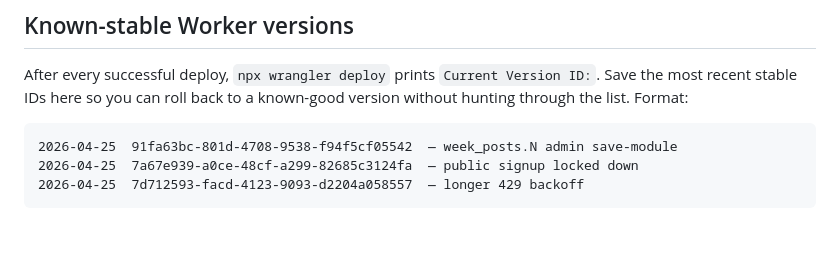
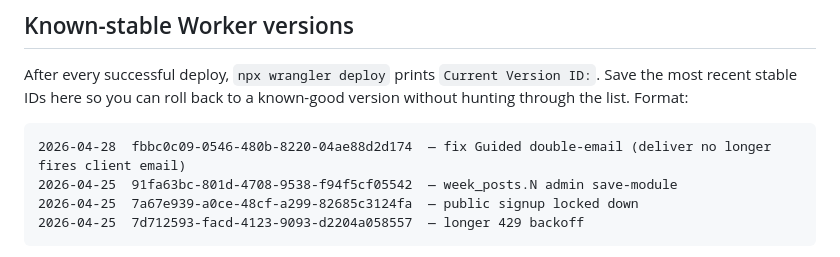
Before and after one commit to ryanthogmartin/disrupt-launch, a Markdown page: ROLLBACK.md, the part around the change. Drawn GitHub-style; blank space fills up the shorter version.

Commit message:
Log Worker fbbc0c09 deploy in known-stable versions
Worker fix: /deliver no longer sends the client-facing
"strategy ready" email. /auth/complete now owns that path
exclusively and is tier-aware. Prevents Guided buyers from
receiving the Self-Guided email.

Co-Authored-By: Claude Opus 4.7 (1M context) <noreply@anthropic.com>

````diff
--- a/ROLLBACK.md
+++ b/ROLLBACK.md
@@ -237,6 +237,7 @@ Run through this once. If anything is unchecked, fix it before the next conferen
 After every successful deploy, `npx wrangler deploy` prints `Current Version ID:`. Save the most recent stable IDs here so you can roll back to a known-good version without hunting through the list. Format:
 
 ```
+2026-04-28  fbbc0c09-0546-480b-8220-04ae88d2d174  — fix Guided double-email (deliver no longer fires client email)
 2026-04-25  91fa63bc-801d-4708-9538-f94f5cf05542  — week_posts.N admin save-module
 2026-04-25  7a67e939-a0ce-48cf-a299-82685c3124fa  — public signup locked down
 2026-04-25  7d712593-facd-4123-9093-d2204a058557  — longer 429 backoff
````
